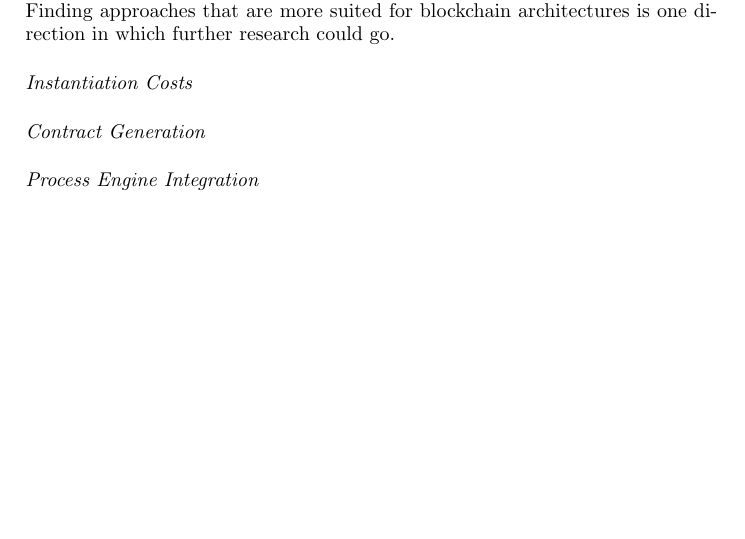
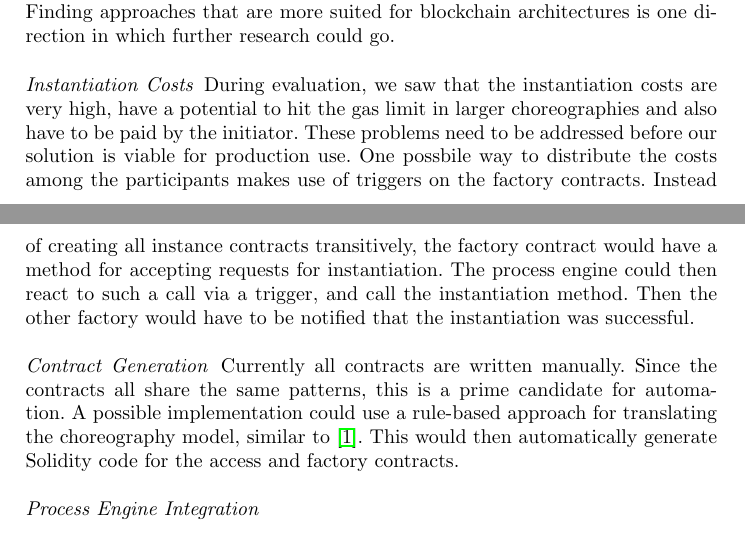
Before and after one commit to p-otto/Armadillo, a LaTeX paper (paper/paper.tex): part of page 11 of 12 before the commit and two parts of pages 11 and 12 of 12 after it, the two joined at a grey line, cut so that both start at the same text, the shorter picture padded with empty space. Compiled offline with pdfLaTeX.

Commit message:
more future work

```diff
--- a/paper/paper.tex
+++ b/paper/paper.tex
@@ -444,7 +444,19 @@ Finding approaches that are more suited for blockchain architectures is one dire
 
 \paragraph{Instantiation Costs}
 
+During evaluation, we saw that the instantiation costs are very high, have a potential to hit the gas limit in larger choreographies and also have to be paid by the initiator.
+These problems need to be addressed before our solution is viable for production use.
+One possbile way to distribute the costs among the participants makes use of triggers on the factory contracts.
+Instead of creating all instance contracts transitively, the factory contract would have a method for accepting requests for instantiation.
+The process engine could then react to such a call via a trigger, and call the instantiation method.
+Then the other factory would have to be notified that the instantiation was successful.
+
 \paragraph{Contract Generation}
+
+Currently all contracts are written manually.
+Since the contracts all share the same patterns,  this is a prime candidate for automation.
+A possible implementation could use a rule-based approach for translating the choreography model, similar to \cite{lopez2017caterpillar}.
+This would then automatically generate Solidity code for the access and factory contracts.
 
 \paragraph{Process Engine Integration}
 
```
